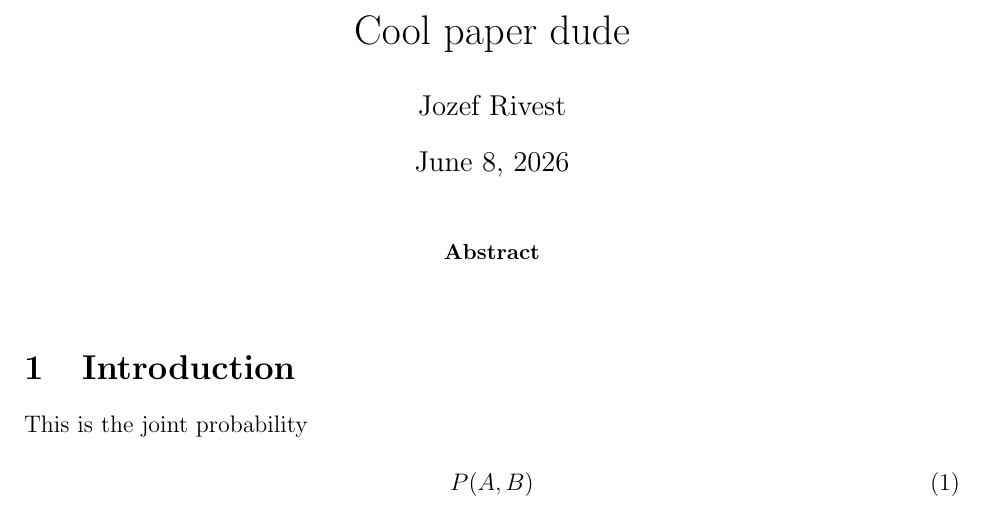
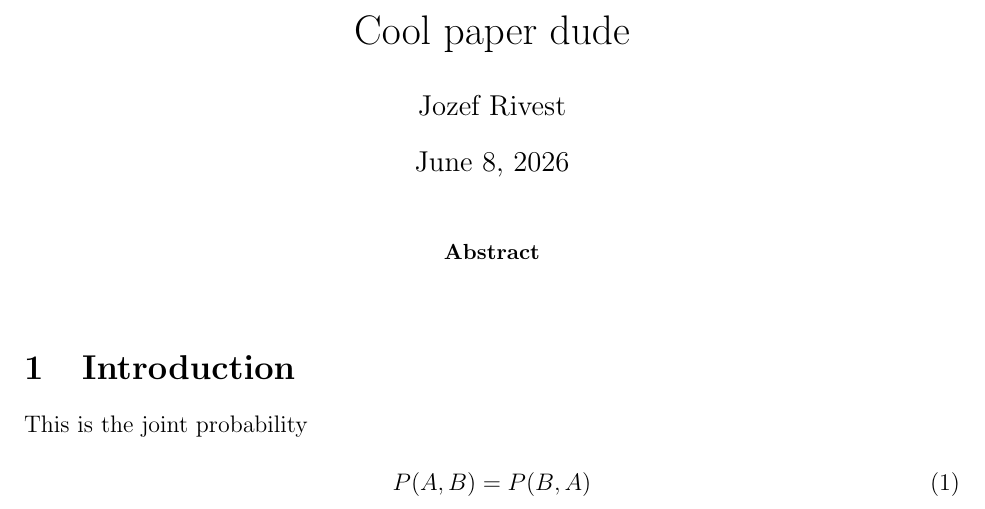
Before and after one commit to JozefRivest/template-project, a LaTeX paper (Paper/main.tex): part of the page, cut so that both start at the same text. Compiled offline with pdfLaTeX.

Commit message:
Added a small tweak, closes #2

```diff
--- a/Paper/main.tex
+++ b/Paper/main.tex
@@ -26,7 +26,7 @@
 This is the joint probability
 
 \begin{equation}
-	P(A,B)
+	P(A,B) = P(B,A)
 \end{equation}
 
 \printbibliography
```
